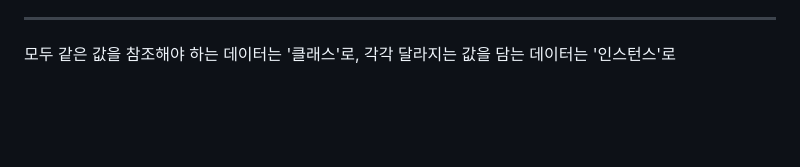
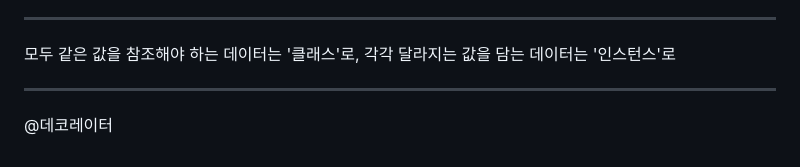
Before and after one commit to yooneverse/TIL, a Markdown page: 07/0731/README.md, the part around the change. Drawn GitHub-style; blank space fills up the shorter version.

Commit message:
july last update

```diff
--- a/07/0731/README.md
+++ b/07/0731/README.md
@@ -323,3 +323,8 @@ Person1.population으로 적어도, 인스턴스 안에 population 변수가 없
 
 
 모두 같은 값을 참조해야 하는 데이터는 '클래스'로, 각각 달라지는 값을 담는 데이터는 '인스턴스'로
+
+
+
+---
+@데코레이터
```
